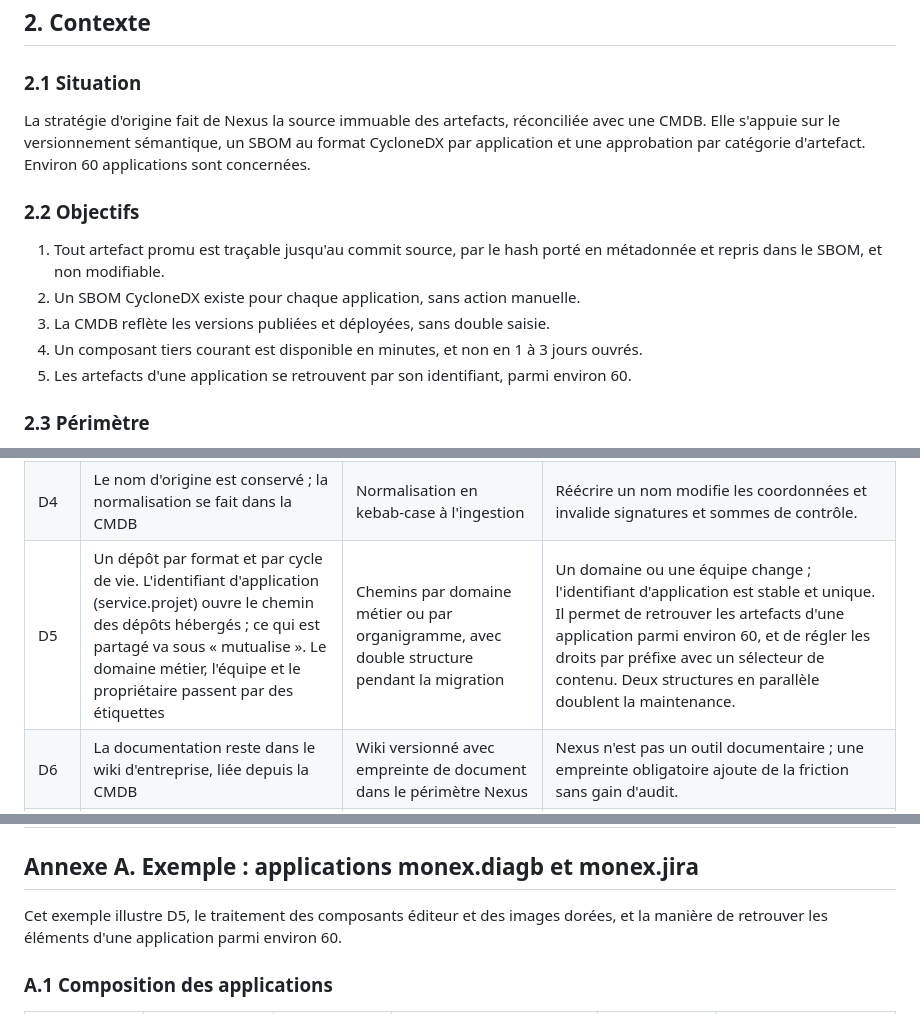
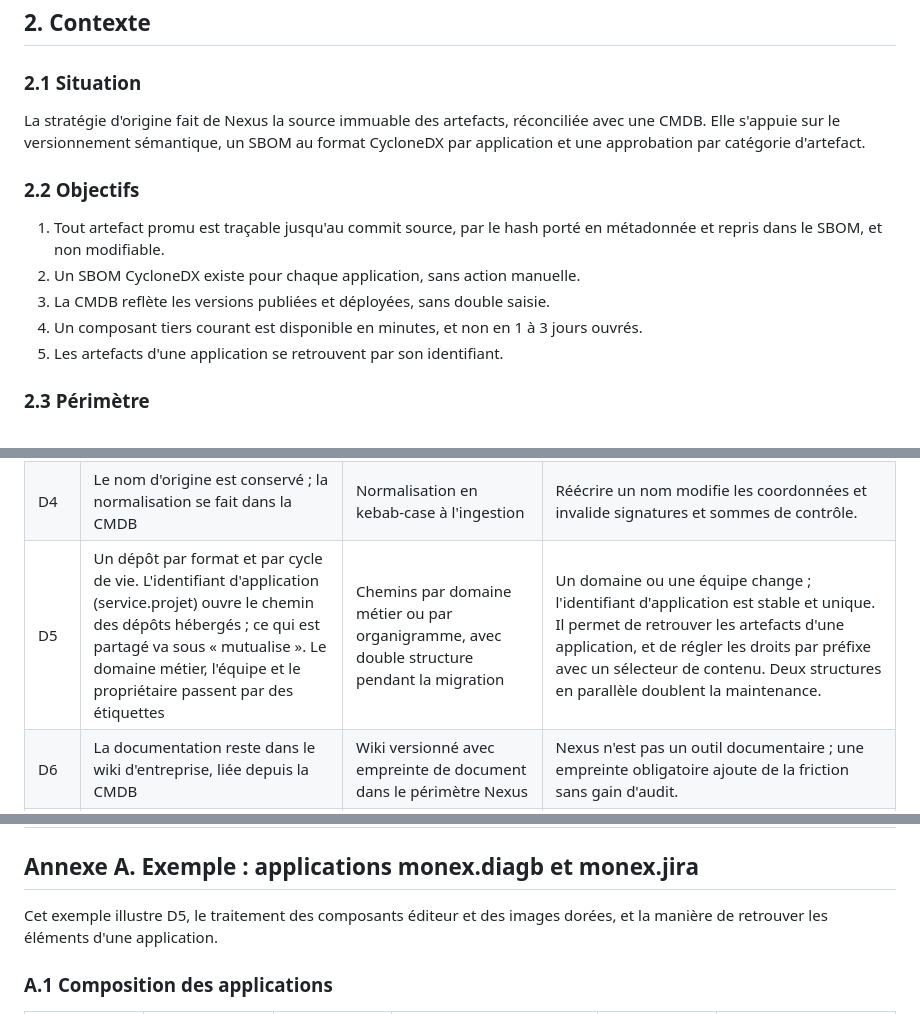
Before and after one commit to logo-solutions/factice, a Markdown page: Docs/nexus/dossier-architecture-nexus.md, 3 parts joined by grey strips. GitHub-like rendering.

Commit message:
docs(nexus): Remove application count references
Co-Authored-By: Claude Code <noreply@anthropic.com>
Claude-Session: https://claude.ai/code/session_01KKAKUEtVx5nPQamqs2Zy46

```diff
--- a/Docs/nexus/dossier-architecture-nexus.md
+++ b/Docs/nexus/dossier-architecture-nexus.md
@@ -26,7 +26,7 @@ flowchart LR
 
 ### 2.1 Situation
 
-La stratégie d'origine fait de Nexus la source immuable des artefacts, réconciliée avec une CMDB. Elle s'appuie sur le versionnement sémantique, un SBOM au format CycloneDX par application et une approbation par catégorie d'artefact. Environ 60 applications sont concernées.
+La stratégie d'origine fait de Nexus la source immuable des artefacts, réconciliée avec une CMDB. Elle s'appuie sur le versionnement sémantique, un SBOM au format CycloneDX par application et une approbation par catégorie d'artefact.
 
 ### 2.2 Objectifs
 
@@ -34,7 +34,7 @@ La stratégie d'origine fait de Nexus la source immuable des artefacts, réconci
 2. Un SBOM CycloneDX existe pour chaque application, sans action manuelle.
 3. La CMDB reflète les versions publiées et déployées, sans double saisie.
 4. Un composant tiers courant est disponible en minutes, et non en 1 à 3 jours ouvrés.
-5. Les artefacts d'une application se retrouvent par son identifiant, parmi environ 60.
+5. Les artefacts d'une application se retrouvent par son identifiant.
 
 ### 2.3 Périmètre
 
@@ -86,7 +86,7 @@ Les principes d'origine tiennent : immutabilité, versionnement sémantique, SBO
 | D2 | Un seul flux par nature de donnée : le publié vient de Nexus, le déployé vient du pipeline (release, versions des images dorées, environnement, date, résultat). Aucune saisie manuelle | Temps réel plus lot quotidien à 02:00 | Deux mécanismes pour une même donnée créent des écarts ; ici chaque donnée a une source unique. Le résultat du déploiement rend possible la mesure de la livraison (4.4). La version des images dorées permet de savoir quelles applications une mise à jour concerne. |
 | D3 | L'immutabilité est un réglage de plateforme ; le hash Git est une métadonnée | Hash Git dans le chemin de chaque artefact | Maven, npm et Docker résolvent par coordonnées ou par empreinte ; un chemin sur mesure casse clients et proxys. Le redéploiement interdit sur les releases et l'empreinte des images suffisent. Le hash reste porté en métadonnée, voir 4.3. |
 | D4 | Le nom d'origine est conservé ; la normalisation se fait dans la CMDB | Normalisation en kebab-case à l'ingestion | Réécrire un nom modifie les coordonnées et invalide signatures et sommes de contrôle. |
-| D5 | Un dépôt par format et par cycle de vie. L'identifiant d'application (service.projet) ouvre le chemin des dépôts hébergés ; ce qui est partagé va sous « mutualise ». Le domaine métier, l'équipe et le propriétaire passent par des étiquettes | Chemins par domaine métier ou par organigramme, avec double structure pendant la migration | Un domaine ou une équipe change ; l'identifiant d'application est stable et unique. Il permet de retrouver les artefacts d'une application parmi environ 60, et de régler les droits par préfixe avec un sélecteur de contenu. Deux structures en parallèle doublent la maintenance. |
+| D5 | Un dépôt par format et par cycle de vie. L'identifiant d'application (service.projet) ouvre le chemin des dépôts hébergés ; ce qui est partagé va sous « mutualise ». Le domaine métier, l'équipe et le propriétaire passent par des étiquettes | Chemins par domaine métier ou par organigramme, avec double structure pendant la migration | Un domaine ou une équipe change ; l'identifiant d'application est stable et unique. Il permet de retrouver les artefacts d'une application, et de régler les droits par préfixe avec un sélecteur de contenu. Deux structures en parallèle doublent la maintenance. |
 | D6 | La documentation reste dans le wiki d'entreprise, liée depuis la CMDB | Wiki versionné avec empreinte de document dans le périmètre Nexus | Nexus n'est pas un outil documentaire ; une empreinte obligatoire ajoute de la friction sans gain d'audit. |
 | D7 | Contrôle automatique des composants tiers ; la Service Sécurité tranche seule les cas bloqués, sous 1 jour ouvré | Approbation manuelle par catégorie, délai de 1 à 3 jours ouvrés, voie d'exception de 4 h ; comité restreint pour les cas bloqués | Un comité pousse à télécharger hors circuit ; le délai n'est pas mesuré et l'exception devient la norme. Un décideur unique et un délai court évitent de recréer le goulot. |
 | D8 | Le hash de commit est déclaré par la chaîne de build, vérifié à la promotion (commit présent sur une branche ou une étiquette protégée) | Provenance attestée et signée pour chaque artefact | Cette attestation apporte une preuve vérifiable mais ajoute des identités de signature, une vérification à la consommation et un outillage encore inégal selon les formats. À réévaluer sur exigence d'audit externe ou de preuve à un tiers ; Docker serait le premier format concerné. |
@@ -234,7 +234,7 @@ Classés par criticité (probabilité × impact, échelle de 1 à 3), puis par i
 
 ## Annexe A. Exemple : applications monex.diagb et monex.jira
 
-Cet exemple illustre D5, le traitement des composants éditeur et des images dorées, et la manière de retrouver les éléments d'une application parmi environ 60.
+Cet exemple illustre D5, le traitement des composants éditeur et des images dorées, et la manière de retrouver les éléments d'une application.
 
 ### A.1 Composition des applications
 
```
Also changed, not shown: other parts of Docs/nexus/dossier-architecture-nexus.md (+1 -1 lines).
